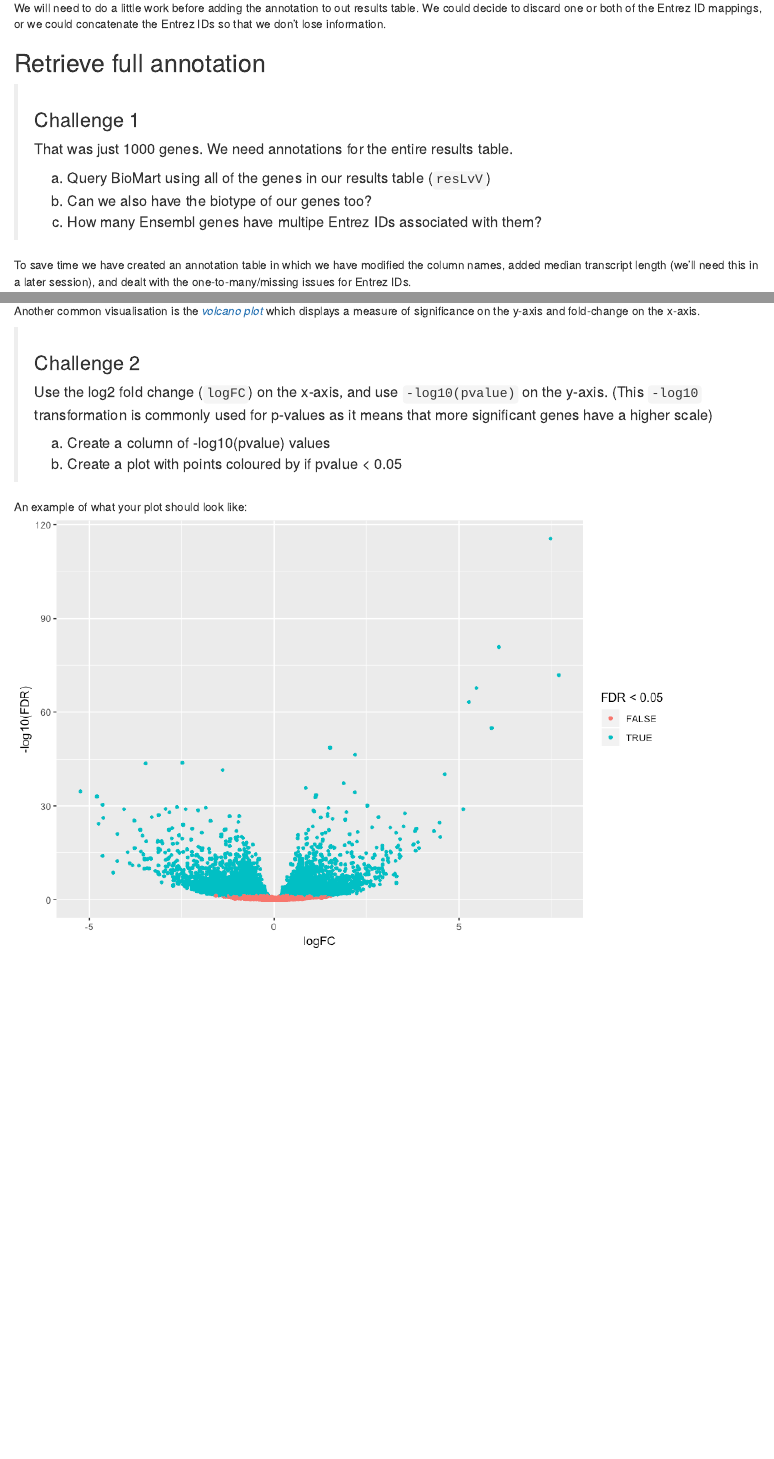
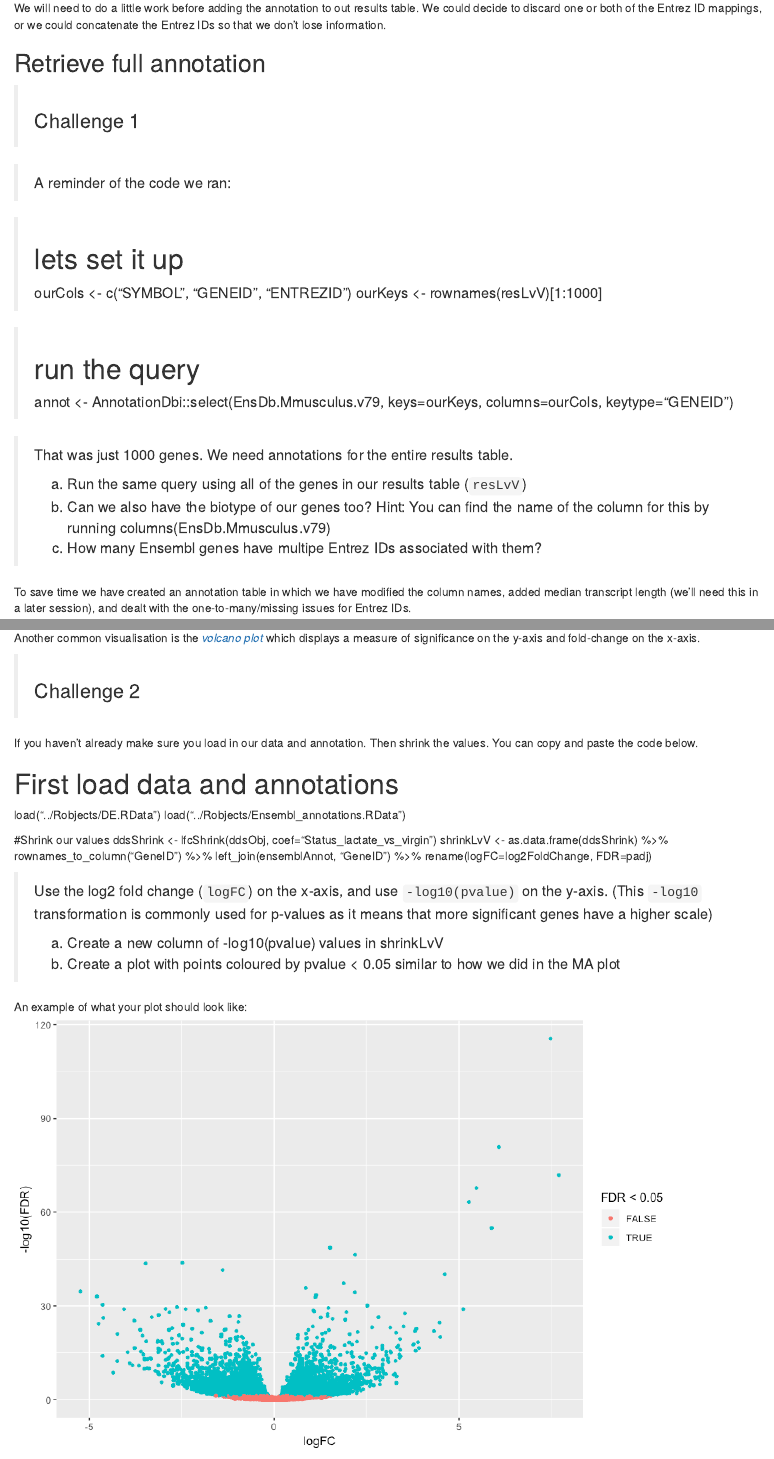
Before and after one commit to bioinformatics-core-shared-training/RNAseq_May_2020_remote, an R Markdown document (Course_Materials/05_Annotation_and_Visualisation.Rmd): the page in a window 1100 px wide, from 2850 px down before the commit and from 2870 px down after it, so that both start at the same text, and a second part further down, joined at a grey line. The pictures show the output file html/05_Annotation_and_Visualisation.html that the author committed with the source, opened offline.

Commit message:
more explicit challenges for 05

```diff
--- a/Course_Materials/05_Annotation_and_Visualisation.Rmd
+++ b/Course_Materials/05_Annotation_and_Visualisation.Rmd
@@ -119,11 +119,24 @@ could concatenate the Entrez IDs so that we don't lose information.
 ## Retrieve full annotation
 
 > ### Challenge 1 {.challenge}
+
+> A reminder of the code we ran:
+
+># lets set it up
+ourCols <- c("SYMBOL", "GENEID", "ENTREZID")
+ourKeys <- rownames(resLvV)[1:1000]
+
+># run the query
+annot <- AnnotationDbi::select(EnsDb.Mmusculus.v79,
+                keys=ourKeys,
+                columns=ourCols,
+                keytype="GENEID")
+
 > That was just 1000 genes. We need annotations for the entire results table.
 >
-> (a) Query BioMart using all of the genes in our results table (`resLvV`)
+> (a) Run the same query using all of the genes in our results table (`resLvV`)
 >
-> (b) Can we also have the biotype of our genes too?
+> (b) Can we also have the biotype of our genes too? Hint: You can find the name of the column for this by running columns(EnsDb.Mmusculus.v79)
 >
 > (c) How many Ensembl genes have multipe Entrez IDs associated with them?
 
@@ -245,13 +258,27 @@ Another common visualisation is the
 displays a measure of significance on the y-axis and fold-change on the x-axis.
 
 > ### Challenge 2 {.challenge}
+
+If you haven't already make sure you load in our data and annotation. Then shrink the values. You can copy and paste the code below.
+
+# First load data and annotations
+load("../Robjects/DE.RData")
+load("../Robjects/Ensembl_annotations.RData")
+
+#Shrink our values
+ddsShrink <- lfcShrink(ddsObj, coef="Status_lactate_vs_virgin")
+shrinkLvV <- as.data.frame(ddsShrink) %>%
+    rownames_to_column("GeneID") %>%
+    left_join(ensemblAnnot, "GeneID") %>%
+    rename(logFC=log2FoldChange, FDR=padj)
+
 > Use the log2 fold change (`logFC`) on the x-axis, and use `-log10(pvalue)` on the y-axis.
 > (This `-log10` transformation is commonly used for p-values as it means that more
 > significant genes have a higher scale)
 >
-> (a) Create a column of -log10(pvalue) values
+> (a) Create a new column of -log10(pvalue) values in shrinkLvV
 >
-> (b) Create a plot with points coloured by if pvalue < 0.05
+> (b) Create a plot with points coloured by pvalue < 0.05 similar to how we did in the MA plot
 
 An example of what your plot should look like:
 ![](../images/Volcano.png)
```
Also changed, not shown: Course_Materials/solutions/05_Annotation_and_Visualisation.Solutions.Rmd (+15 -3 lines), html/05_Annotation_and_Visualisation.Solutions.html, html/05_Annotation_and_Visualisation.html.
